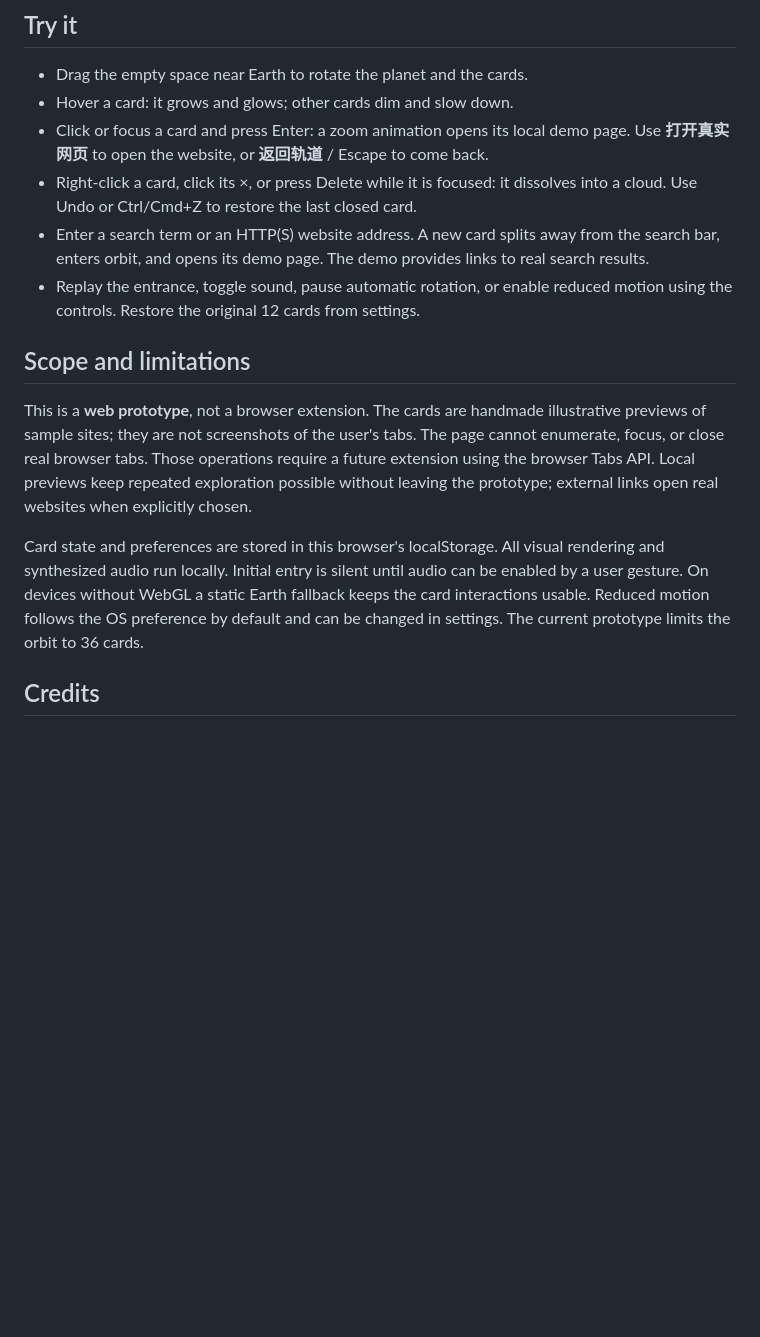
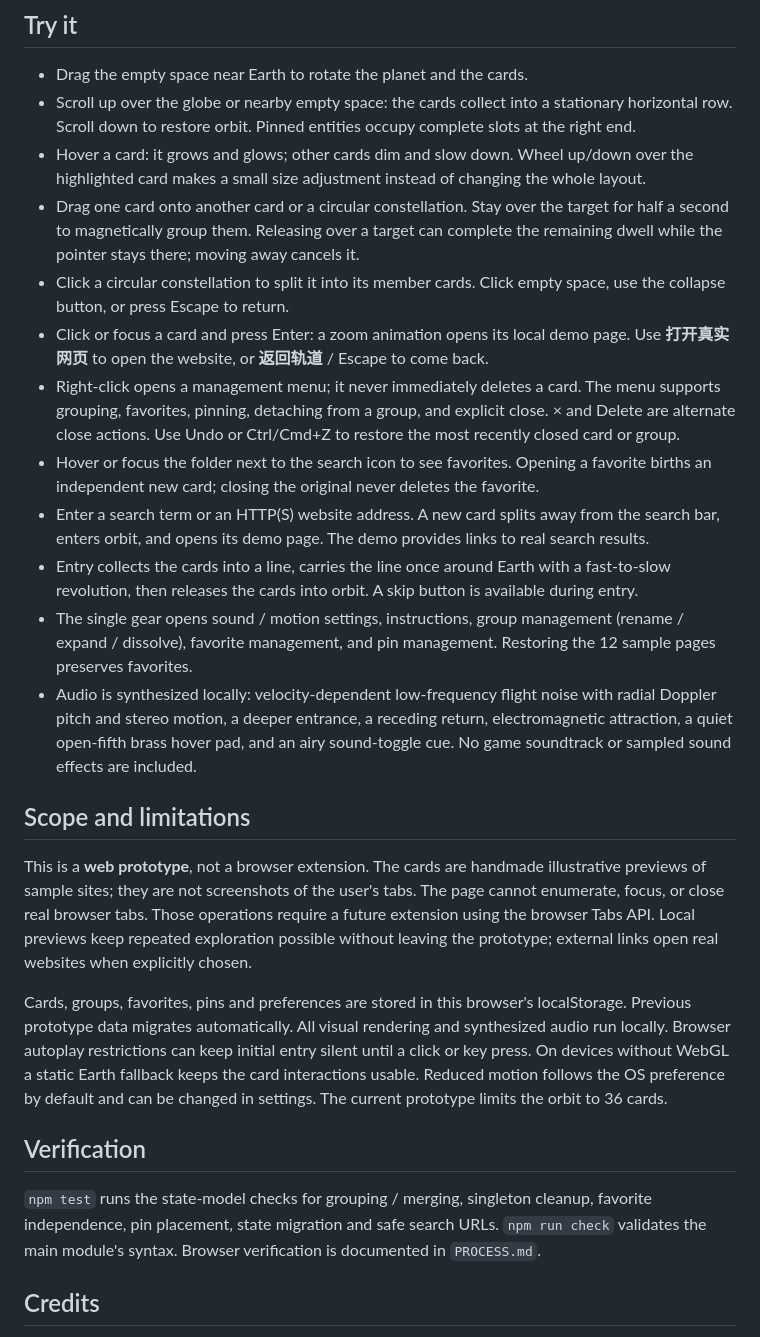
Before and after one commit to Lirenji2025/Tabs-around-the-earth, a Markdown page: README.md, the part around one of its changes. Rendered like a GitHub page; blank space fills up the shorter version.

```diff
--- a/README.md
+++ b/README.md
@@ -18,17 +18,27 @@ Open http://127.0.0.1:4173 in Edge or another modern desktop browser. The page u
 ## Try it
 
 - Drag the empty space near Earth to rotate the planet and the cards.
-- Hover a card: it grows and glows; other cards dim and slow down.
+- Scroll up over the globe or nearby empty space: the cards collect into a stationary horizontal row. Scroll down to restore orbit. Pinned entities occupy complete slots at the right end.
+- Hover a card: it grows and glows; other cards dim and slow down. Wheel up/down over the highlighted card makes a small size adjustment instead of changing the whole layout.
+- Drag one card onto another card or a circular constellation. Stay over the target for half a second to magnetically group them. Releasing over a target can complete the remaining dwell while the pointer stays there; moving away cancels it.
+- Click a circular constellation to split it into its member cards. Click empty space, use the collapse button, or press Escape to return.
 - Click or focus a card and press Enter: a zoom animation opens its local demo page. Use **打开真实网页** to open the website, or **返回轨道** / Escape to come back.
-- Right-click a card, click its ×, or press Delete while it is focused: it dissolves into a cloud. Use Undo or Ctrl/Cmd+Z to restore the last closed card.
+- Right-click opens a management menu; it never immediately deletes a card. The menu supports grouping, favorites, pinning, detaching from a group, and explicit close. × and Delete are alternate close actions. Use Undo or Ctrl/Cmd+Z to restore the most recently closed card or group.
+- Hover or focus the folder next to the search icon to see favorites. Opening a favorite births an independent new card; closing the original never deletes the favorite.
 - Enter a search term or an HTTP(S) website address. A new card splits away from the search bar, enters orbit, and opens its demo page. The demo provides links to real search results.
-- Replay the entrance, toggle sound, pause automatic rotation, or enable reduced motion using the controls. Restore the original 12 cards from settings.
+- Entry collects the cards into a line, carries the line once around Earth with a fast-to-slow revolution, then releases the cards into orbit. A skip button is available during entry.
+- The single gear opens sound / motion settings, instructions, group management (rename / expand / dissolve), favorite management, and pin management. Restoring the 12 sample pages preserves favorites.
+- Audio is synthesized locally: velocity-dependent low-frequency flight noise with radial Doppler pitch and stereo motion, a deeper entrance, a receding return, electromagnetic attraction, a quiet open-fifth brass hover pad, and an airy sound-toggle cue. No game soundtrack or sampled sound effects are included.
 
 ## Scope and limitations
 
 This is a **web prototype**, not a browser extension. The cards are handmade illustrative previews of sample sites; they are not screenshots of the user's tabs. The page cannot enumerate, focus, or close real browser tabs. Those operations require a future extension using the browser Tabs API. Local previews keep repeated exploration possible without leaving the prototype; external links open real websites when explicitly chosen.
 
-Card state and preferences are stored in this browser's localStorage. All visual rendering and synthesized audio run locally. Initial entry is silent until audio can be enabled by a user gesture. On devices without WebGL a static Earth fallback keeps the card interactions usable. Reduced motion follows the OS preference by default and can be changed in settings. The current prototype limits the orbit to 36 cards.
+Cards, groups, favorites, pins and preferences are stored in this browser's localStorage. Previous prototype data migrates automatically. All visual rendering and synthesized audio run locally. Browser autoplay restrictions can keep initial entry silent until a click or key press. On devices without WebGL a static Earth fallback keeps the card interactions usable. Reduced motion follows the OS preference by default and can be changed in settings. The current prototype limits the orbit to 36 cards.
+
+## Verification
+
+`npm test` runs the state-model checks for grouping / merging, singleton cleanup, favorite independence, pin placement, state migration and safe search URLs. `npm run check` validates the main module's syntax. Browser verification is documented in `PROCESS.md`.
 
 ## Credits
 
```
Also changed, not shown: other parts of README.md (+1 -1 lines), PROCESS.md (+29 -1 lines), screenshot.png, 10 other files.
